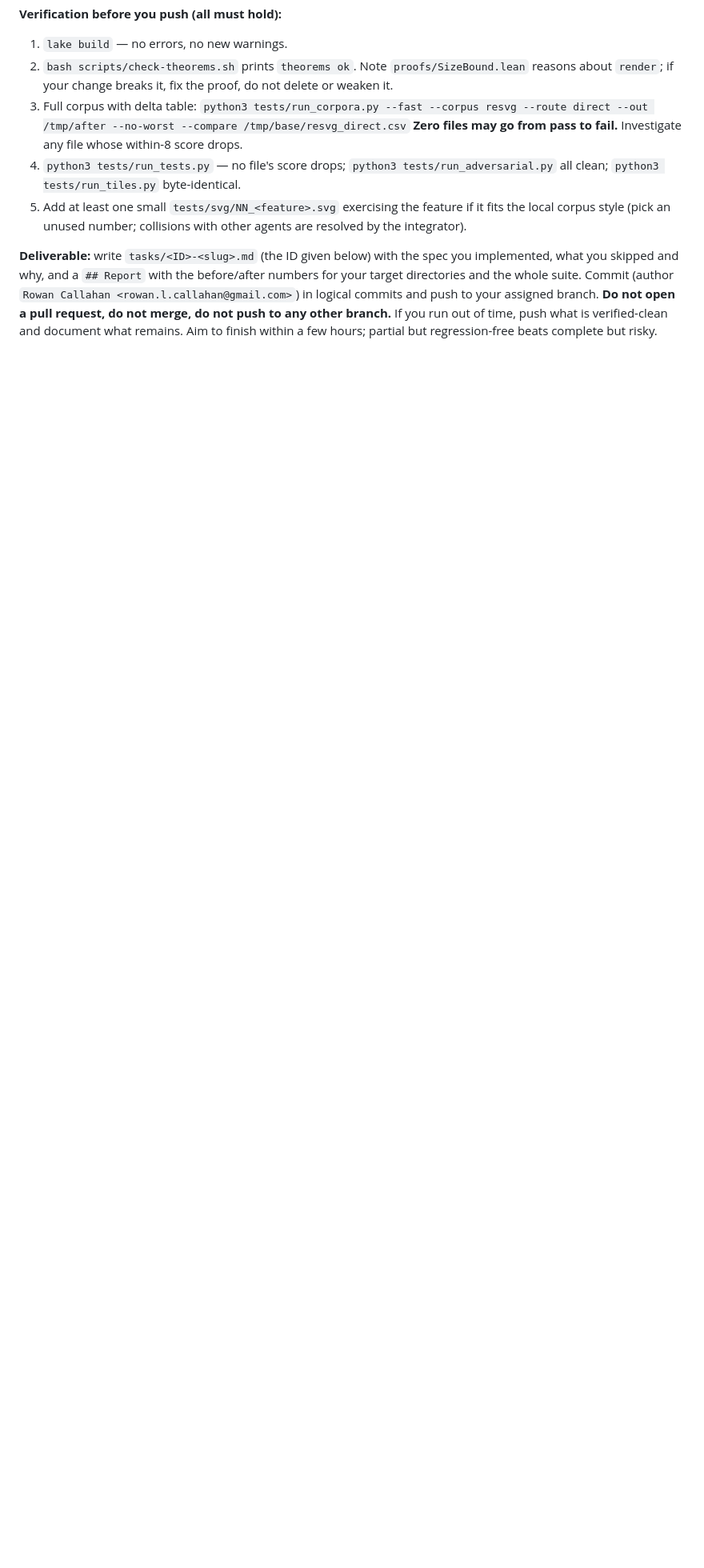
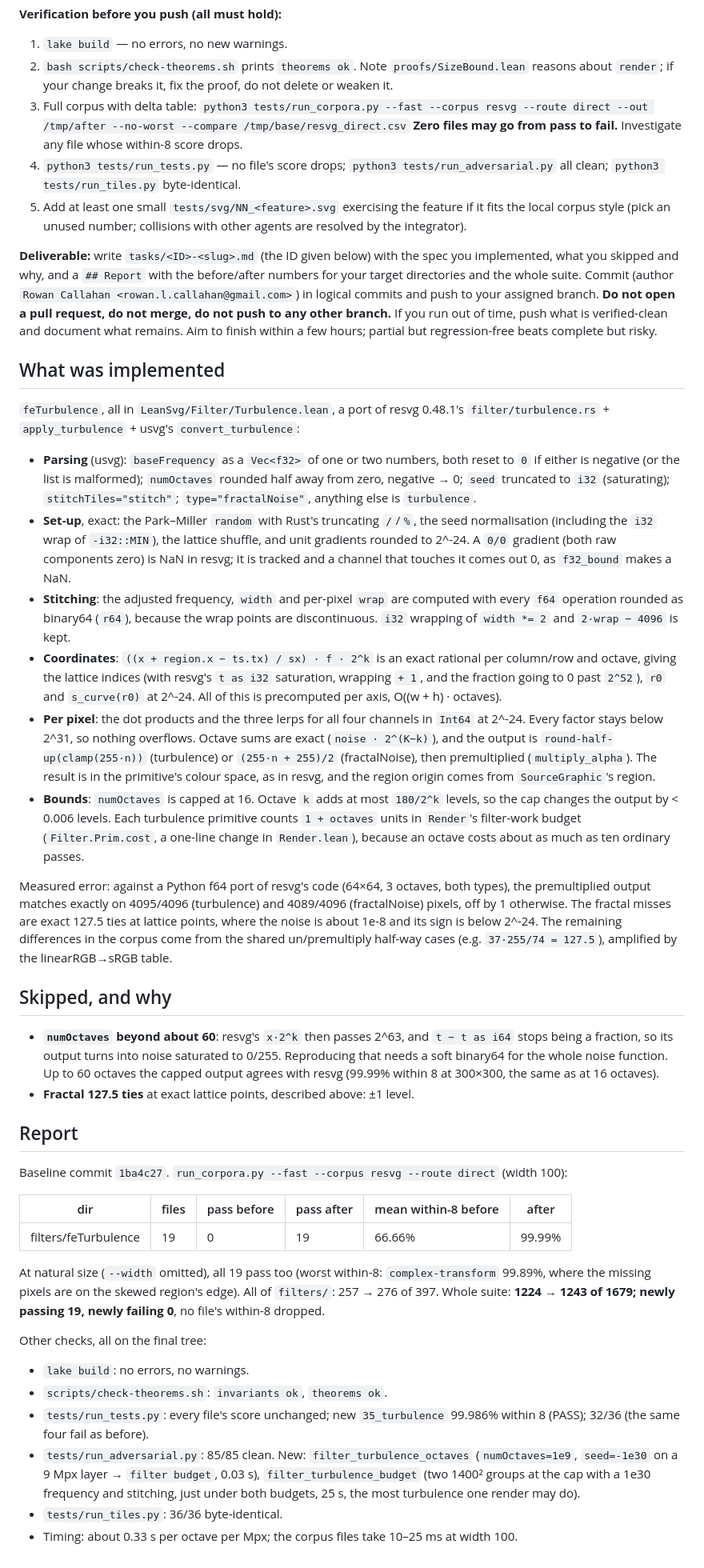
Before and after one commit to rowancallahan/lean-svg, a Markdown page: tasks/T65-feturbulence.md, the part around the change. Shown at 80% size. Rendered like a GitHub page; blank space fills up the shorter version.

Commit message:
T65: spec, skipped items and report
Co-Authored-By: Claude Opus 5.5 <noreply@anthropic.com>
Claude-Session: https://claude.ai/code/session_015ELJ3RbtAnTHFtr7R6tPET

```diff
--- a/tasks/T65-feturbulence.md
+++ b/tasks/T65-feturbulence.md
@@ -81,3 +81,88 @@ commits and push to your assigned branch. **Do not open a pull request, do not
 merge, do not push to any other branch.** If you run out of time, push what
 is verified-clean and document what remains. Aim to finish within a few
 hours; partial but regression-free beats complete but risky.
+
+## What was implemented
+
+`feTurbulence`, all in `LeanSvg/Filter/Turbulence.lean`, a port of resvg
+0.48.1's `filter/turbulence.rs` + `apply_turbulence` + usvg's
+`convert_turbulence`:
+
+* **Parsing** (usvg): `baseFrequency` as a `Vec<f32>` of one or two numbers,
+  both reset to `0` if either is negative (or the list is malformed);
+  `numOctaves` rounded half away from zero, negative → 0; `seed` truncated to
+  `i32` (saturating); `stitchTiles="stitch"`; `type="fractalNoise"`, anything
+  else is `turbulence`.
+* **Set-up**, exact: the Park–Miller `random` with Rust's truncating `/`/`%`,
+  the seed normalisation (including the `i32` wrap of `-i32::MIN`), the
+  lattice shuffle, and unit gradients rounded to 2^-24. A `0/0` gradient
+  (both raw components zero) is NaN in resvg; it is tracked and a channel that
+  touches it comes out 0, as `f32_bound` makes a NaN.
+* **Stitching**: the adjusted frequency, `width` and per-pixel `wrap` are
+  computed with every `f64` operation rounded as binary64 (`r64`), because the
+  wrap points are discontinuous. `i32` wrapping of `width *= 2` and
+  `2·wrap − 4096` is kept.
+* **Coordinates**: `((x + region.x − ts.tx) / sx) · f · 2^k` is an exact
+  rational per column/row and octave, giving the lattice indices (with resvg's
+  `t as i32` saturation, wrapping `+ 1`, and the fraction going to 0 past
+  `2^52`), `r0` and `s_curve(r0)` at 2^-24. All of this is precomputed per
+  axis, O((w + h) · octaves).
+* **Per pixel**: the dot products and the three lerps for all four channels in
+  `Int64` at 2^-24. Every factor stays below 2^31, so nothing overflows.
+  Octave sums are exact (`noise · 2^(K−k)`), and the output is
+  `round-half-up(clamp(255·n))` (turbulence) or `(255·n + 255)/2`
+  (fractalNoise), then premultiplied (`multiply_alpha`). The result is in the
+  primitive's colour space, as in resvg, and the region origin comes from
+  `SourceGraphic`'s region.
+* **Bounds**: `numOctaves` is capped at 16. Octave `k` adds at most
+  `180/2^k` levels, so the cap changes the output by < 0.006 levels. Each
+  turbulence primitive counts `1 + octaves` units in `Render`'s filter-work
+  budget (`Filter.Prim.cost`, a one-line change in `Render.lean`), because an
+  octave costs about as much as ten ordinary passes.
+
+Measured error: against a Python f64 port of resvg's code (64×64, 3 octaves,
+both types), the premultiplied output matches exactly on 4095/4096
+(turbulence) and 4089/4096 (fractalNoise) pixels, off by 1 otherwise. The
+fractal misses are exact 127.5 ties at lattice points, where the noise is about
+1e-8 and its sign is below 2^-24. The remaining differences in the corpus come
+from the shared un/premultiply half-way cases (e.g. `37·255/74 = 127.5`),
+amplified by the linearRGB→sRGB table.
+
+## Skipped, and why
+
+* **`numOctaves` beyond about 60**: resvg's `x·2^k` then passes 2^63, and
+  `t − t as i64` stops being a fraction, so its output turns into noise
+  saturated to 0/255. Reproducing that needs a soft binary64 for the whole
+  noise function. Up to 60 octaves the capped output agrees with resvg (99.99%
+  within 8 at 300×300, the same as at 16 octaves).
+* **Fractal 127.5 ties** at exact lattice points, described above: ±1 level.
+
+## Report
+
+Baseline commit `1ba4c27`. `run_corpora.py --fast --corpus resvg --route direct` (width 100):
+
+| dir | files | pass before | pass after | mean within-8 before | after |
+|---|---|---|---|---|---|
+| filters/feTurbulence | 19 | 0 | 19 | 66.66% | 99.99% |
+
+At natural size (`--width` omitted), all 19 pass too (worst within-8:
+`complex-transform` 99.89%, where the missing pixels are on the skewed region's
+edge).
+All of `filters/`: 257 → 276 of 397.
+Whole suite: **1224 → 1243 of 1679; newly passing 19, newly failing 0**, no
+file's within-8 dropped.
+
+Other checks, all on the final tree:
+
+* `lake build`: no errors, no warnings.
+* `scripts/check-theorems.sh`: `invariants ok`, `theorems ok`.
+* `tests/run_tests.py`: every file's score unchanged; new `35_turbulence`
+  99.986% within 8 (PASS); 32/36 (the same four fail as before).
+* `tests/run_adversarial.py`: 85/85 clean. New: `filter_turbulence_octaves`
+  (`numOctaves=1e9`, `seed=-1e30` on a 9 Mpx layer → `filter budget`, 0.03 s),
+  `filter_turbulence_budget` (two 1400² groups at the cap with a 1e30 frequency
+  and stitching, just under both budgets, 25 s, the most turbulence one render
+  may do).
+* `tests/run_tiles.py`: 36/36 byte-identical.
+* Timing: about 0.33 s per octave per Mpx; the corpus files take 10–25 ms at
+  width 100.
```
